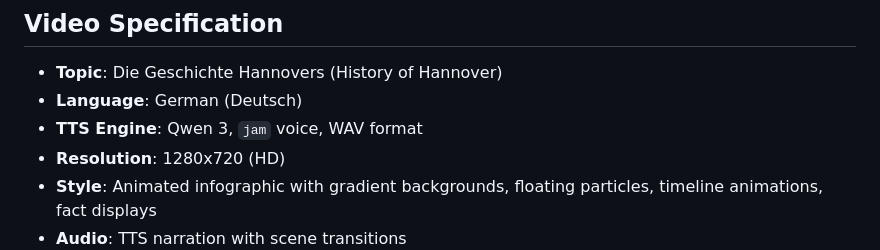
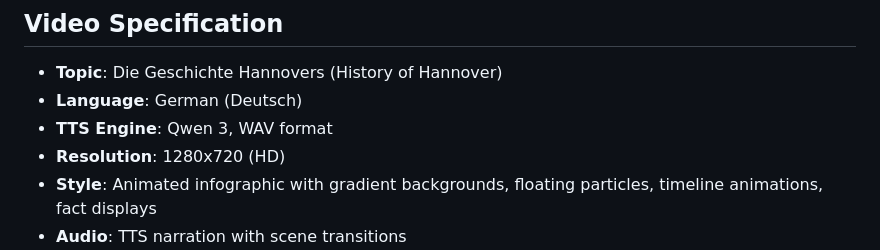
Before and after one commit to sudo-aza/swarmvid, a Markdown page: BLACKBOARD.md, the part around the change. Rendered like a GitHub page.

Commit message:
programmer: fix TTS spec — remove unspecified voice, keep Qwen 3

```diff
--- a/BLACKBOARD.md
+++ b/BLACKBOARD.md
@@ -18,7 +18,7 @@ Build an automated video production pipeline where multiple AI agents collaborat
 
 - **Topic**: Die Geschichte Hannovers (History of Hannover)
 - **Language**: German (Deutsch)
-- **TTS Engine**: Qwen 3, `jam` voice, WAV format
+- **TTS Engine**: Qwen 3, WAV format
 - **Resolution**: 1280x720 (HD)
 - **Style**: Animated infographic with gradient backgrounds, floating particles, timeline animations, fact displays
 - **Audio**: TTS narration with scene transitions
```
